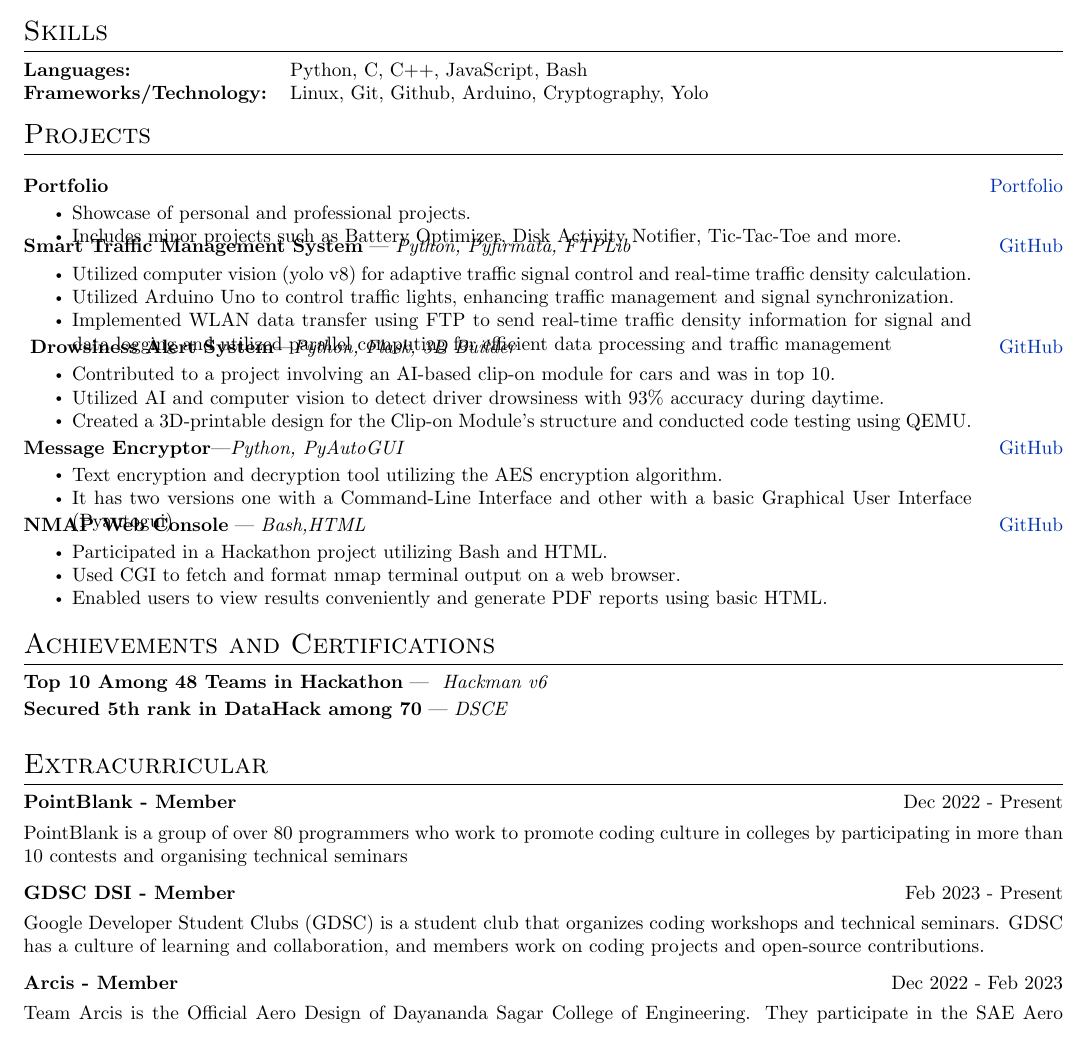
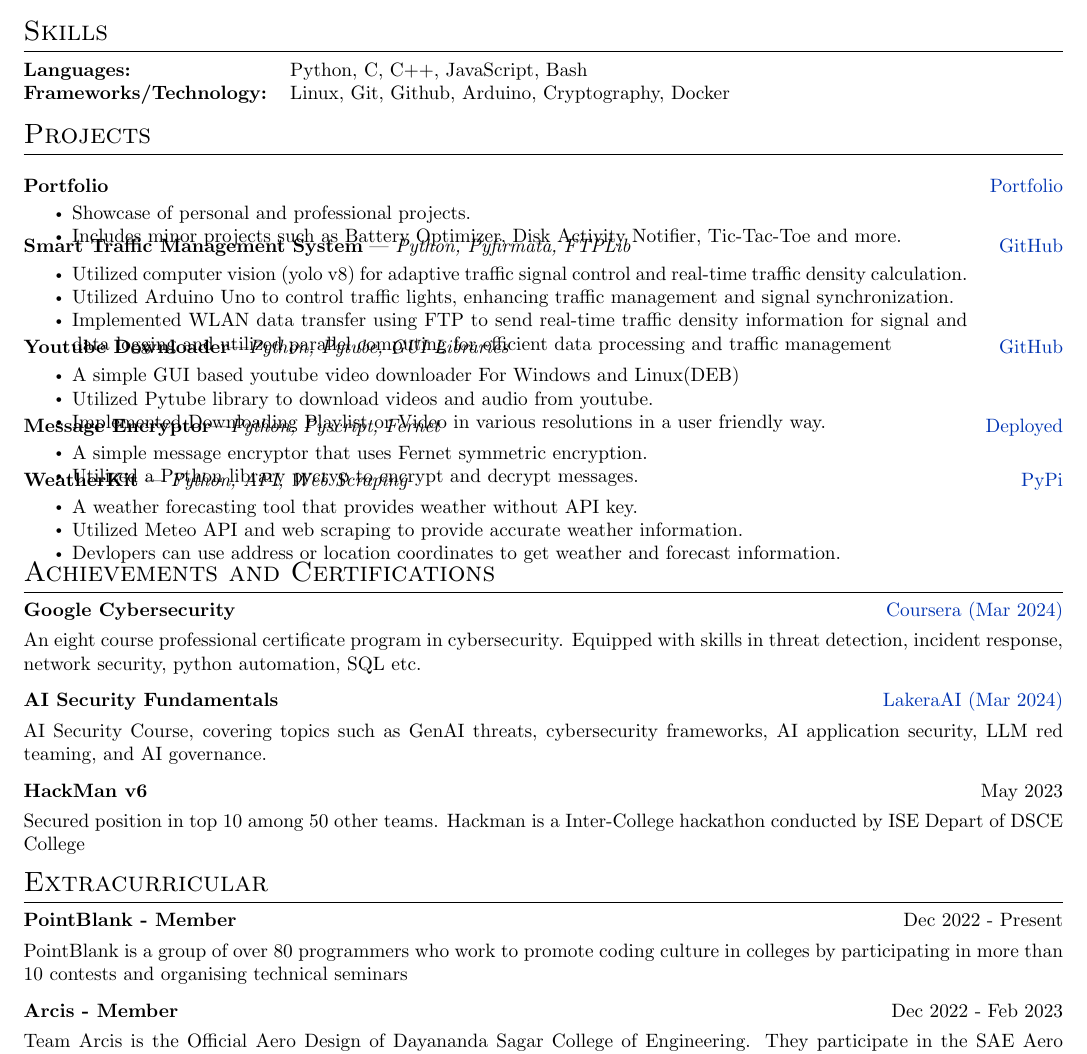
Before and after one commit to suvanbanerjee/resume, a LaTeX CV (cv.tex): part of the page, cut so that both start at the same text. Compiled offline with pdfLaTeX.

Commit message:
Minor updates

```diff
--- a/cv.tex
+++ b/cv.tex
@@ -112,7 +112,7 @@
   \section{Skills}
   \begin{tabularx}{\linewidth}{@{}l X@{}}
     \textbf{Languages:} &  \normalsize{Python, C, C++, JavaScript, Bash } \\
-    \textbf{Frameworks/Technology:}  &  \normalsize{Linux, Git, Github, Arduino, Cryptography, Yolo}\\
+    \textbf{Frameworks/Technology:}  &  \normalsize{Linux, Git, Github, Arduino, Cryptography, Docker}\\
   \end{tabularx}
   \vspace{-5pt}
 
@@ -141,43 +141,44 @@
             \item Utilized Arduino Uno to control traffic lights, enhancing traffic management and signal synchronization.
             \item Implemented WLAN data transfer using FTP to send real-time traffic density information for signal and data logging and utilized parallel computing for efficient data processing and traffic management \vspace{-10pt}
         \end{itemize}
-            }  \\ \
+            }  \\
 
 \vspace{-5pt}
-    \textbf{Drowsiness Alert System}|\textit{Python, Flask, 3D Builder} & \hfill \href{https://github.com/suvanbanerjee/SleepSense}{GitHub} \\
+    \textbf{Youtube Downloader}|\textit{Python, Pytube, GUI Libraries} & \hfill \href{https://github.com/suvanbanerjee/Youtube-Downloader/releases}{GitHub} \\
     \multicolumn{1}{@{}X@{}}{
     \begin{itemize}
-        \item Contributed to a project involving an AI-based clip-on module for cars and was in top 10.
-    \item Utilized AI and computer vision to detect driver drowsiness with 93\% accuracy during daytime.
-    \item Created a 3D-printable design for the Clip-on Module's structure and conducted code testing using QEMU. \vspace{-10pt}
+        \item A simple GUI based youtube video downloader For Windows and Linux(DEB)
+    \item Utilized Pytube library to download videos and audio from youtube.
+    \item Implemented Downloading Playlist or Video in various resolutions in a user friendly way.
+    \vspace{-10pt}
         \end{itemize}
         \vspace{-7pt}
         }  \\
 
 
 \vspace{-5pt}
-    \textbf{Message Encryptor}|\textit{Python, PyAutoGUI} & \hfill \href{https://github.com/suvanbanerjee/SleepSense}{GitHub} \\
+    \textbf{Message Encryptor}|\textit{Python, Pyscript, Fernet} & \hfill \href{https://aesencryptor.vercel.app/}{Deployed} \\
     \multicolumn{1}{@{}X@{}}{
     \begin{itemize}
-        \item Text encryption and decryption tool utilizing the AES encryption algorithm.
-    \item It has two versions one with a Command-Line Interface and other with a basic Graphical User Interface (Pyautogui)
-     \vspace{-10pt}
+        \item A simple message encryptor that uses Fernet symmetric encryption.
+    \item Utilized a Python library pycryp to encrypt and decrypt messages.
+    \vspace{-10pt}
         \end{itemize}
         \vspace{-7pt}
         }  \\
 
 \vspace{-5pt}
-    \textbf{NMAP Web Console} | \textit{Bash,HTML} & \hfill
-    \href{https://github.com/suvanbanerjee/nmap-frontend-cgi}{GitHub}
+    \textbf{WeatherKit} | \textit{Python, API, Web Scraping} & \hfill
+    \href{https://pypi.org/project/weatherkit/}{PyPi}
     \\
     \multicolumn{1}{@{}X@{}}{
     \begin{itemize}
-        \item Participated in a Hackathon project utilizing Bash and HTML.
-    \item Used CGI to fetch and format nmap terminal output on a web browser.
-    \item Enabled users to view results conveniently and generate PDF reports using basic HTML.\vspace{-10pt}
+        \item A weather forecasting tool that provides weather without API key.
+    \item Utilized Meteo API and web scraping to provide accurate weather information.
+    \item Devlopers can use address or location coordinates to get weather and forecast information.
+    \vspace{-10pt}
     \end{itemize}
         }  \\
-\vspace{2pt}
   \end{tabularx}
 
 
@@ -188,10 +189,22 @@
 
 
     \begin{tabularx}{\linewidth}{ @{}l r@{} }
-      \textbf{Top 10 Among 48 Teams in Hackathon} | \textit{ Hackman v6} \\ [1.75pt]
-      \textbf{Secured 5th rank in DataHack among 70} | \textit{DSCE} \\ [1.75pt]
+      \textbf{Google Cybersecurity} & \hfill \href{https://www.coursera.org/account/accomplishments/professional-cert/GZJ7LQGCFFZF}{Coursera (Mar 2024)}
+      \\[3.75pt]
+      \multicolumn{2}{@{}X@{}}{An eight course professional certificate program in cybersecurity. Equipped with skills in threat detection, incident response, network security, python automation, SQL etc. }
     \end{tabularx}
-\vspace{2pt}
+
+    \begin{tabularx}{\linewidth}{ @{}l r@{} }
+      \textbf{AI Security Fundamentals} & \hfill \href{https://security.certificates.lakera.ai/credentials/c46521d6-5748-4834-8bac-ecf7913c3ccc}{LakeraAI (Mar 2024)}
+      \\[3.75pt]
+      \multicolumn{2}{@{}X@{}}{AI Security Course, covering topics such as GenAI threats, cybersecurity frameworks, AI application security, LLM red teaming, and AI governance. }
+    \end{tabularx}
+
+    \begin{tabularx}{\linewidth}{ @{}l r@{} }
+      \textbf{HackMan v6} & \hfill May 2023 \\[3.75pt]
+      \multicolumn{2}{@{}X@{}}{Secured position in top 10 among 50 other teams. Hackman is a Inter-College hackathon conducted by ISE Depart of DSCE College }
+    \end{tabularx}
+
 
 %----------Extracurricular-----
 
@@ -203,13 +216,6 @@
       \multicolumn{2}{@{}X@{}}{PointBlank is a group of over 80 programmers who work to promote coding culture in colleges by participating in more than 10 contests and organising technical seminars}
     \end{tabularx}
 
-
-     \begin{tabularx}{\linewidth}{ @{}l r@{} }
-      \textbf{GDSC DSI - Member} & \hfill Feb 2023 - Present \\[3.75pt]
-      \multicolumn{2}{@{}X@{}}{Google Developer Student Clubs (GDSC) is a student club that organizes coding workshops and technical seminars. GDSC has a culture of learning and collaboration, and members work on coding projects and open-source contributions.}
-    \end{tabularx}
-
-
     \begin{tabularx}{\linewidth}{ @{}l r@{} }
       \textbf{Arcis - Member} & \hfill Dec 2022 - Feb 2023 \\[3.75pt]
       \multicolumn{2}{@{}X@{}}{Team Arcis is the Official Aero Design of Dayananda Sagar College of Engineering. They participate in the SAE Aero Design Challenge and AIAA DBF, two of the biggest student design competitions, held annually in USA.}
```
